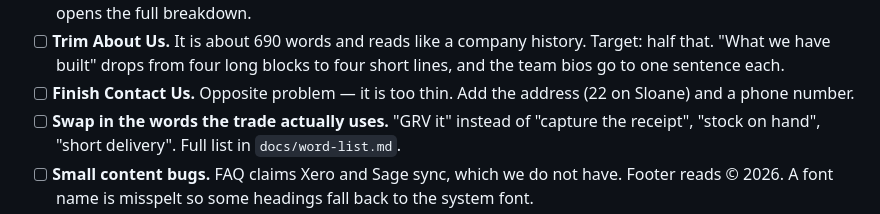
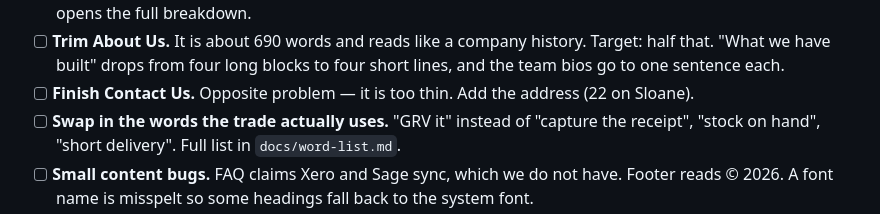
Before and after one commit to Hybrida-org/light-industrial-site, a Markdown page: docs/task-list.md, the part around the change. Rendered like a GitHub page.

Commit message:
docs: drop the phone number from the Contact Us task
The task asked for the address and a phone number. Only the address is
settled, so the task now asks for what we can actually put on the page.

```diff
--- a/docs/task-list.md
+++ b/docs/task-list.md
@@ -22,7 +22,7 @@ These are mine. Nobody is blocking them.
       Target: half that. "What we have built" drops from four long blocks to four
       short lines, and the team bios go to one sentence each.
 - [ ] **Finish Contact Us.** Opposite problem — it is too thin. Add the address
-      (22 on Sloane) and a phone number.
+      (22 on Sloane).
 - [ ] **Swap in the words the trade actually uses.** "GRV it" instead of "capture
       the receipt", "stock on hand", "short delivery". Full list in
       `docs/word-list.md`.
```
